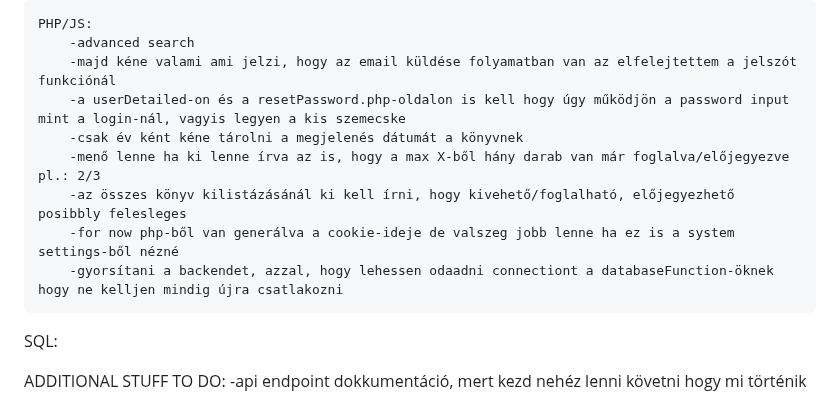
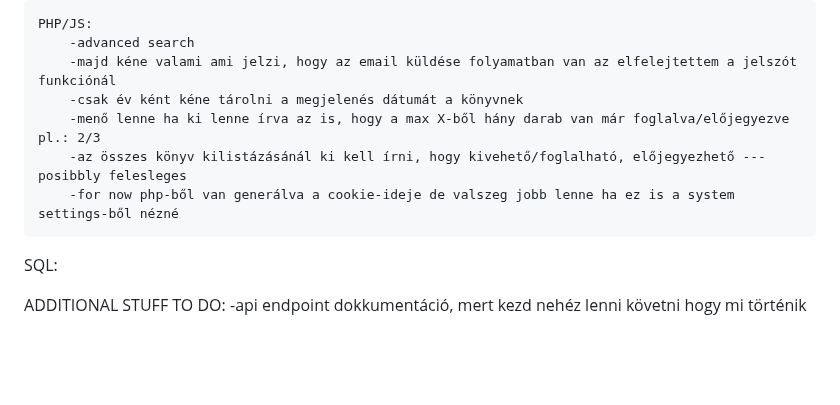
Before and after one commit to BaBence04/Konyvtarazo-rendszer-projekt, a Markdown page: README.md, the part around the change. Drawn GitHub-style; blank space fills up the shorter version.

```diff
--- a/README.md
+++ b/README.md
@@ -30,12 +30,10 @@ Mesterremek projekt, könyvtárazó rendszer
     PHP/JS:
         -advanced search
         -majd kéne valami ami jelzi, hogy az email küldése folyamatban van az elfelejtettem a jelszót funkciónál
-        -a userDetailed-on és a resetPassword.php-oldalon is kell hogy úgy működjön a password input mint a login-nál, vagyis legyen a kis szemecske
         -csak év ként kéne tárolni a megjelenés dátumát a könyvnek
         -menő lenne ha ki lenne írva az is, hogy a max X-ből hány darab van már foglalva/előjegyezve pl.: 2/3
-        -az összes könyv kilistázásánál ki kell írni, hogy kivehető/foglalható, előjegyezhető posibbly felesleges
+        -az összes könyv kilistázásánál ki kell írni, hogy kivehető/foglalható, előjegyezhető --- posibbly felesleges
         -for now php-ből van generálva a cookie-ideje de valszeg jobb lenne ha ez is a system settings-ből nézné
-        -gyorsítani a backendet, azzal, hogy lehessen odaadni connectiont a databaseFunction-öknek hogy ne kelljen mindig újra csatlakozni
 
 SQL:
 
```
